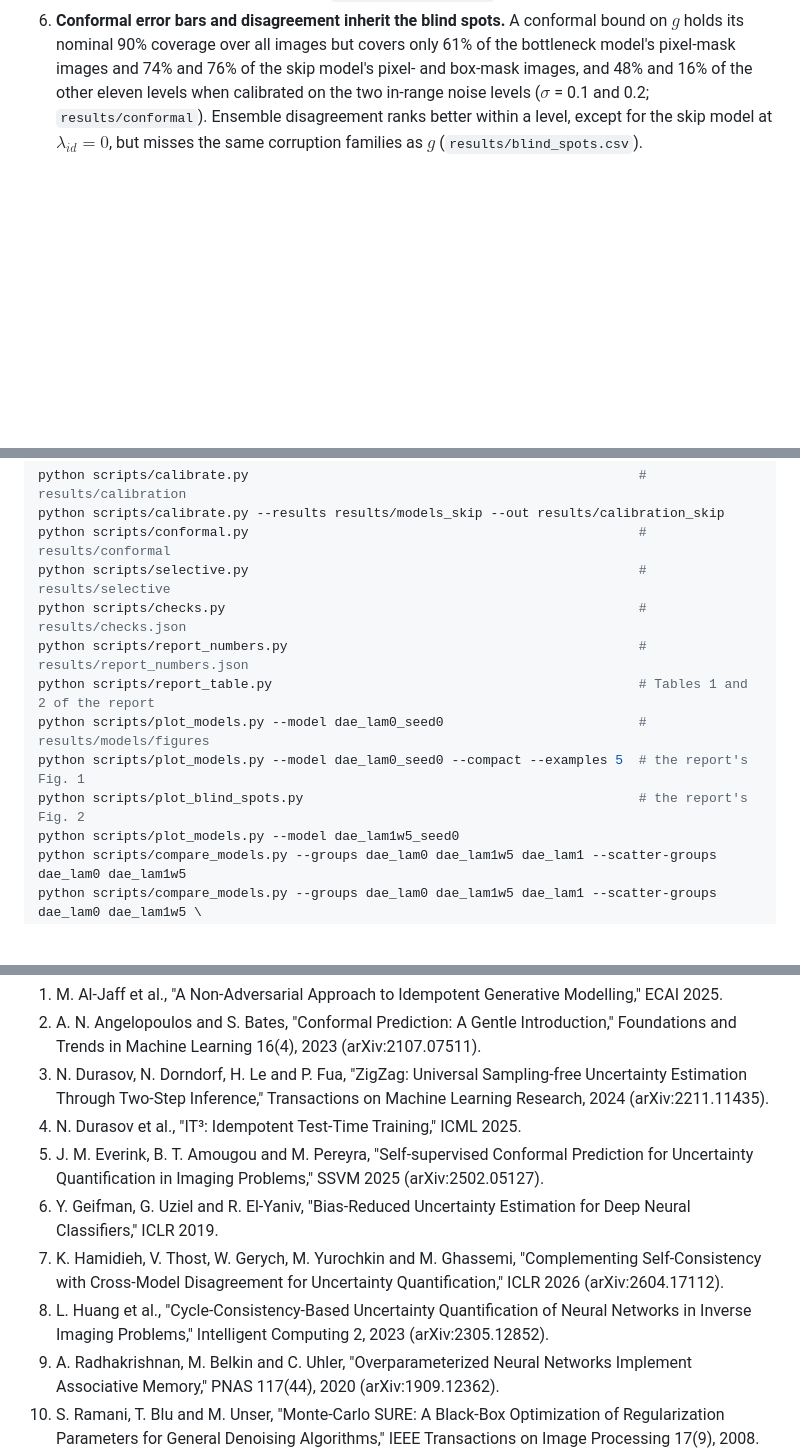
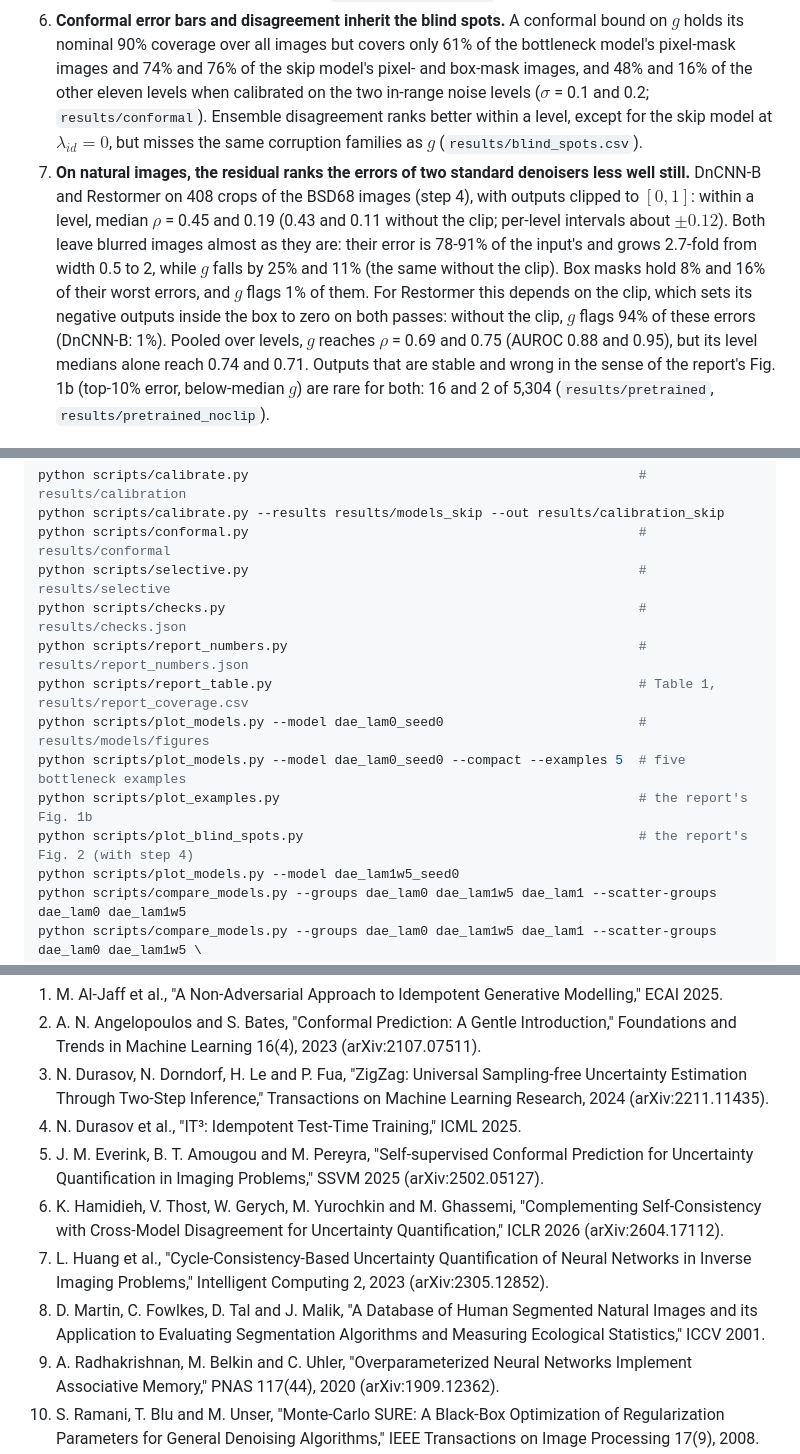
Before and after one commit to milmanb/fixed-point-reliability, a Markdown page: README.md, 3 parts joined by grey strips. Drawn GitHub-style; blank space fills up the shorter version.

```diff
--- a/README.md
+++ b/README.md
@@ -83,5 +86,17 @@ gives 25%).
    ($\sigma$ = 0.1 and 0.2; `results/conformal`). Ensemble disagreement ranks better within a
    level, except for the skip model at $\lambda_{id} = 0$, but misses the same corruption families
    as $g$ (`results/blind_spots.csv`).
+7. **On natural images, the residual ranks the errors of two standard denoisers less well still.**
+   DnCNN-B and Restormer on 408 crops of the BSD68 images (step 4), with outputs clipped to
+   $[0, 1]$: within a level, median $\rho$ = 0.45 and 0.19 (0.43 and 0.11 without the clip;
+   per-level intervals about $\pm 0.12$). Both leave blurred images almost as they are: their
+   error is 78-91% of the input's and grows 2.7-fold from width 0.5 to 2, while $g$ falls by 25%
+   and 11% (the same without the clip). Box masks hold 8% and 16% of their worst errors, and $g$
+   flags 1% of them. For Restormer this depends on the clip, which sets its negative outputs inside
+   the box to zero on both passes: without the clip, $g$ flags 94% of these errors (DnCNN-B: 1%).
+   Pooled over levels, $g$ reaches $\rho$ = 0.69 and 0.75 (AUROC 0.88 and 0.95), but its level
+   medians alone reach 0.74 and 0.71. Outputs that are stable and wrong in the sense of the
+   report's Fig. 1b (top-10% error, below-median $g$) are rare for both: 16 and 2 of 5,304
+   (`results/pretrained`, `results/pretrained_noclip`).
 
 ![Blind spots per corruption family (the report's Fig. 2)](results/blind_spots.png)
@@ -282,10 +299,11 @@ python scripts/conformal.py                                                  # r
 python scripts/selective.py                                                  # results/selective
 python scripts/checks.py                                                     # results/checks.json
 python scripts/report_numbers.py                                             # results/report_numbers.json
-python scripts/report_table.py                                               # Tables 1 and 2 of the report
+python scripts/report_table.py                                               # Table 1, results/report_coverage.csv
 python scripts/plot_models.py --model dae_lam0_seed0                         # results/models/figures
-python scripts/plot_models.py --model dae_lam0_seed0 --compact --examples 5  # the report's Fig. 1
-python scripts/plot_blind_spots.py                                           # the report's Fig. 2
+python scripts/plot_models.py --model dae_lam0_seed0 --compact --examples 5  # five bottleneck examples
+python scripts/plot_examples.py                                              # the report's Fig. 1b
+python scripts/plot_blind_spots.py                                           # the report's Fig. 2 (with step 4)
 python scripts/plot_models.py --model dae_lam1w5_seed0
 python scripts/compare_models.py --groups dae_lam0 dae_lam1w5 dae_lam1 --scatter-groups dae_lam0 dae_lam1w5
 python scripts/compare_models.py --groups dae_lam0 dae_lam1w5 dae_lam1 --scatter-groups dae_lam0 dae_lam1w5 \
@@ -381,9 +431,9 @@ The report's bibliography, numbered as in the report.
 3. N. Durasov, N. Dorndorf, H. Le and P. Fua, "ZigZag: Universal Sampling-free Uncertainty Estimation Through Two-Step Inference," Transactions on Machine Learning Research, 2024 (arXiv:2211.11435).
 4. N. Durasov et al., "IT³: Idempotent Test-Time Training," ICML 2025.
 5. J. M. Everink, B. T. Amougou and M. Pereyra, "Self-supervised Conformal Prediction for Uncertainty Quantification in Imaging Problems," SSVM 2025 (arXiv:2502.05127).
-6. Y. Geifman, G. Uziel and R. El-Yaniv, "Bias-Reduced Uncertainty Estimation for Deep Neural Classifiers," ICLR 2019.
-7. K. Hamidieh, V. Thost, W. Gerych, M. Yurochkin and M. Ghassemi, "Complementing Self-Consistency with Cross-Model Disagreement for Uncertainty Quantification," ICLR 2026 (arXiv:2604.17112).
-8. L. Huang et al., "Cycle-Consistency-Based Uncertainty Quantification of Neural Networks in Inverse Imaging Problems," Intelligent Computing 2, 2023 (arXiv:2305.12852).
+6. K. Hamidieh, V. Thost, W. Gerych, M. Yurochkin and M. Ghassemi, "Complementing Self-Consistency with Cross-Model Disagreement for Uncertainty Quantification," ICLR 2026 (arXiv:2604.17112).
+7. L. Huang et al., "Cycle-Consistency-Based Uncertainty Quantification of Neural Networks in Inverse Imaging Problems," Intelligent Computing 2, 2023 (arXiv:2305.12852).
+8. D. Martin, C. Fowlkes, D. Tal and J. Malik, "A Database of Human Segmented Natural Images and its Application to Evaluating Segmentation Algorithms and Measuring Ecological Statistics," ICCV 2001.
 9. A. Radhakrishnan, M. Belkin and C. Uhler, "Overparameterized Neural Networks Implement Associative Memory," PNAS 117(44), 2020 (arXiv:1909.12362).
 10. S. Ramani, T. Blu and M. Unser, "Monte-Carlo SURE: A Black-Box Optimization of Regularization Parameters for General Denoising Algorithms," IEEE Transactions on Image Processing 17(9), 2008.
 11. A. Shocher et al., "Idempotent Generative Network," ICLR 2024.
```
Also changed, not shown: other parts of README.md (+43 -4 lines).
